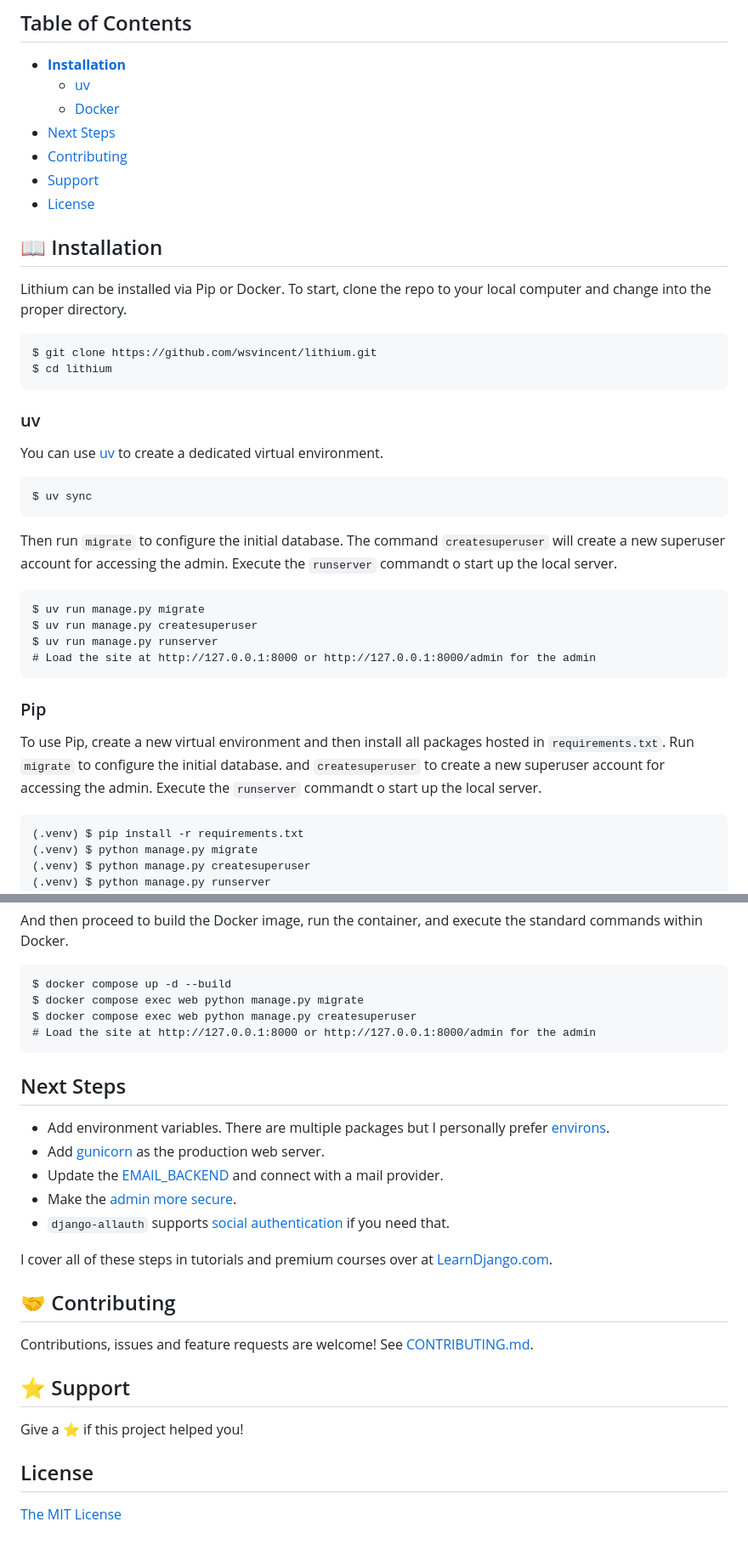
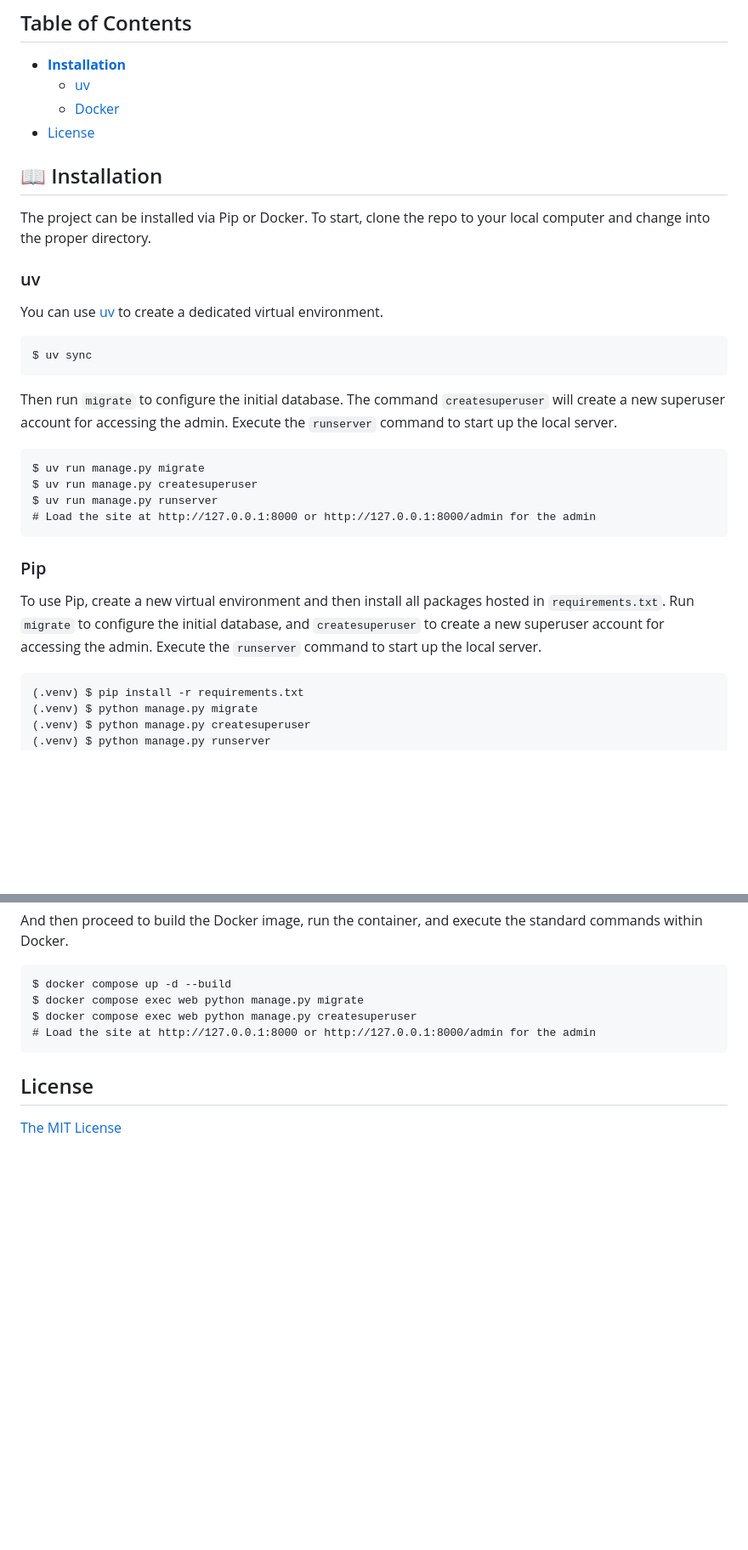
Before and after one commit to makai77/pyconnamibia2024, a Markdown page: README.md, 2 parts joined by grey strips. Shown at 85% size. Rendered like a GitHub page; blank space fills up the shorter version.

Commit message:
updated entire file

````diff
--- a/README.md
+++ b/README.md
@@ -22,18 +16,11 @@ https://github.com/user-attachments/assets/8698e9dd-1794-4f96-9c3f-85add17e330b
 * **[Installation](#installation)**
   * [uv](#uv)
   * [Docker](#docker)
-* [Next Steps](#next-steps)
-* [Contributing](#contributing)
-* [Support](#support)
 * [License](#license)
 
 ## 📖 Installation
-Lithium can be installed via Pip or Docker. To start, clone the repo to your local computer and change into the proper directory.
 
-```
-$ git clone https://github.com/wsvincent/lithium.git
-$ cd lithium
-```
+The project can be installed via Pip or Docker. To start, clone the repo to your local computer and change into the proper directory.
 
 ### uv
 You can use [uv](https://docs.astral.sh/uv/) to create a dedicated virtual environment.
@@ -42,7 +29,7 @@ You can use [uv](https://docs.astral.sh/uv/) to create a dedicated virtual envir
 $ uv sync
 ```
 
-Then run `migrate` to configure the initial database. The command `createsuperuser` will create a new superuser account for accessing the admin. Execute the `runserver` commandt o start up the local server.
+Then run `migrate` to configure the initial database. The command `createsuperuser` will create a new superuser account for accessing the admin. Execute the `runserver` command to start up the local server.
 
 ```
 $ uv run manage.py migrate
@@ -52,7 +39,7 @@ $ uv run manage.py runserver
 ```
 
 ### Pip
-To use Pip, create a new virtual environment and then install all packages hosted in `requirements.txt`. Run `migrate` to configure the initial database. and `createsuperuser` to create a new superuser account for accessing the admin. Execute the `runserver` commandt o start up the local server.
+To use Pip, create a new virtual environment and then install all packages hosted in `requirements.txt`. Run `migrate` to configure the initial database, and `createsuperuser` to create a new superuser account for accessing the admin. Execute the `runserver` command to start up the local server.
 
 ```
 (.venv) $ pip install -r requirements.txt
@@ -99,24 +86,6 @@ $ docker compose exec web python manage.py createsuperuser
 # Load the site at http://127.0.0.1:8000 or http://127.0.0.1:8000/admin for the admin
 ```
 
-## Next Steps
-
-- Add environment variables. There are multiple packages but I personally prefer [environs](https://pypi.org/project/environs/).
-- Add [gunicorn](https://pypi.org/project/gunicorn/) as the production web server.
-- Update the [EMAIL_BACKEND](https://docs.djangoproject.com/en/4.0/topics/email/#module-django.core.mail) and connect with a mail provider.
-- Make the [admin more secure](https://opensource.com/article/18/1/10-tips-making-django-admin-more-secure).
-- `django-allauth` supports [social authentication](https://django-allauth.readthedocs.io/en/latest/providers.html) if you need that.
-
-I cover all of these steps in tutorials and premium courses over at [LearnDjango.com](https://learndjango.com).
-
-## 🤝 Contributing
-
-Contributions, issues and feature requests are welcome! See [CONTRIBUTING.md](https://github.com/wsvincent/lithium/blob/master/CONTRIBUTING.md).
-
-## ⭐️ Support
-
-Give a ⭐️  if this project helped you!
-
 ## License
 
 [The MIT License](LICENSE)
````
Also changed, not shown: other parts of README.md (+2 -8 lines).
